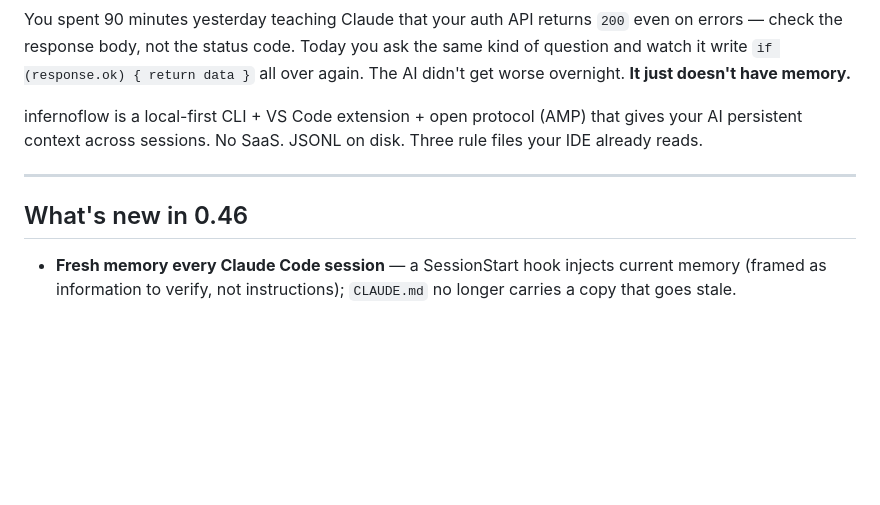
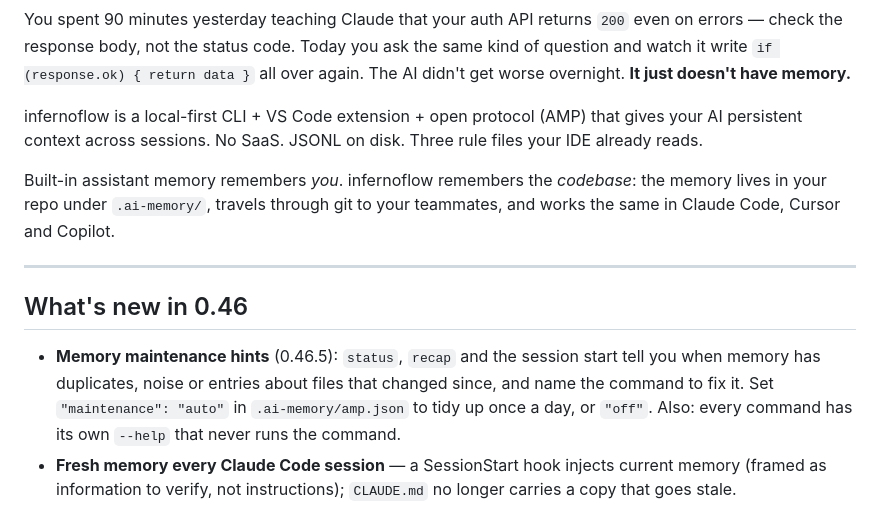
Before and after one commit to ronmiz/infernoflow, a Markdown page: README.md, the part around the change. GitHub-like rendering; blank space fills up the shorter version.

Commit message:
README: codebase-memory line, 0.46.5 in what's new

```diff
--- a/README.md
+++ b/README.md
@@ -15,10 +15,13 @@ You spent 90 minutes yesterday teaching Claude that your auth API returns `200`
 
 infernoflow is a local-first CLI + VS Code extension + open protocol (AMP) that gives your AI persistent context across sessions. No SaaS. JSONL on disk. Three rule files your IDE already reads.
 
+Built-in assistant memory remembers *you*. infernoflow remembers the *codebase*: the memory lives in your repo under `.ai-memory/`, travels through git to your teammates, and works the same in Claude Code, Cursor and Copilot.
+
 ---
 
 ## What's new in 0.46
 
+- **Memory maintenance hints** (0.46.5): `status`, `recap` and the session start tell you when memory has duplicates, noise or entries about files that changed since, and name the command to fix it. Set `"maintenance": "auto"` in `.ai-memory/amp.json` to tidy up once a day, or `"off"`. Also: every command has its own `--help` that never runs the command.
 - **Fresh memory every Claude Code session** — a SessionStart hook injects current memory (framed as information to verify, not instructions); `CLAUDE.md` no longer carries a copy that goes stale.
 - **`infernoflow resume`** — "where were we?" in one call. Claude Code also leaves an automatic local resume point when a session ends.
 - **Stale and resolved entries** — entries about a file that changed since are marked *may be stale*; `infernoflow resolve <id>` retires one from AI context.
```
